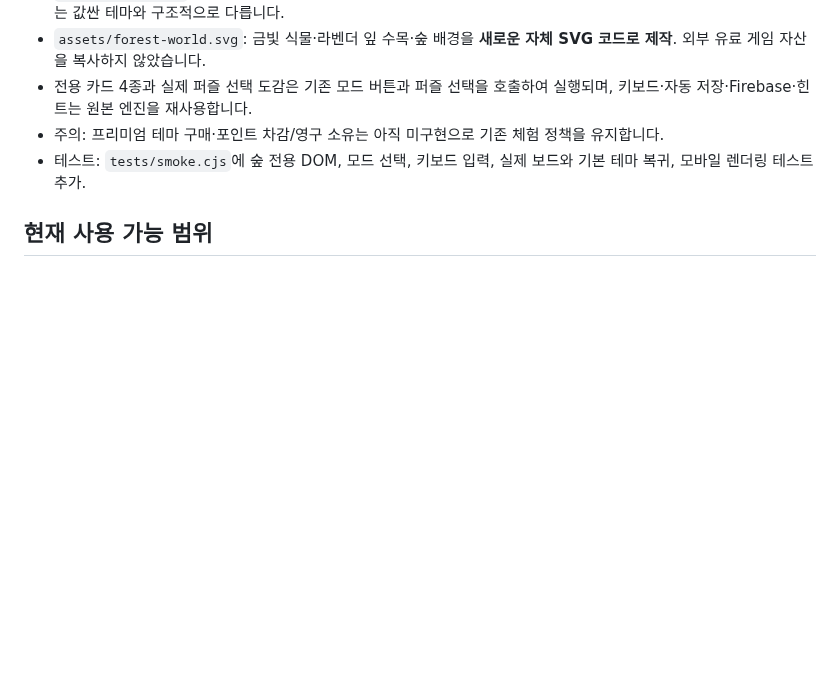
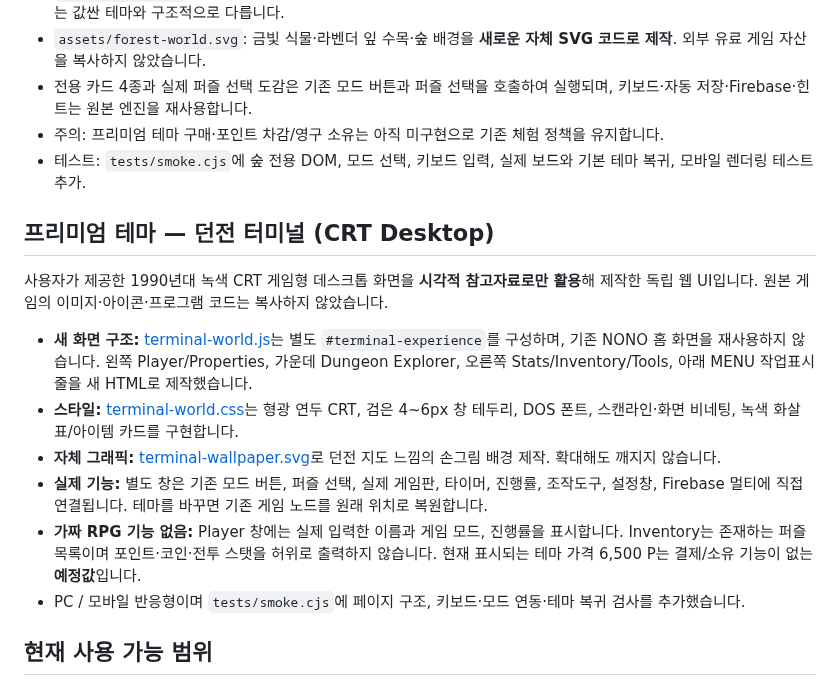
Before and after one commit to ishyun1227/nono-web, a Markdown page: README.md, the part around the change. Rendered like a GitHub page; blank space fills up the shorter version.

Commit message:
Document Dungeon Terminal separate CRT desktop and actual game data connections

```diff
--- a/README.md
+++ b/README.md
@@ -63,6 +63,17 @@ UI는 `index.html`, 사용자 설정은 `settings.js`, 공개 Firebase 웹 설
 - 주의: 프리미엄 테마 구매·포인트 차감/영구 소유는 아직 미구현으로 기존 체험 정책을 유지합니다.
 - 테스트: `tests/smoke.cjs`에 숲 전용 DOM, 모드 선택, 키보드 입력, 실제 보드와 기본 테마 복귀, 모바일 렌더링 테스트 추가.
 
+## 프리미엄 테마 — 던전 터미널 (CRT Desktop)
+
+사용자가 제공한 1990년대 녹색 CRT 게임형 데스크톱 화면을 **시각적 참고자료로만 활용**해 제작한 독립 웹 UI입니다. 원본 게임의 이미지·아이콘·프로그램 코드는 복사하지 않았습니다.
+
+- **새 화면 구조:** [terminal-world.js](terminal-world.js)는 별도 `#terminal-experience`를 구성하며, 기존 NONO 홈 화면을 재사용하지 않습니다. 왼쪽 Player/Properties, 가운데 Dungeon Explorer, 오른쪽 Stats/Inventory/Tools, 아래 MENU 작업표시줄을 새 HTML로 제작했습니다.
+- **스타일:** [terminal-world.css](terminal-world.css)는 형광 연두 CRT, 검은 4~6px 창 테두리, DOS 폰트, 스캔라인·화면 비네팅, 녹색 화살표/아이템 카드를 구현합니다.
+- **자체 그래픽:** [terminal-wallpaper.svg](assets/terminal-wallpaper.svg)로 던전 지도 느낌의 손그림 배경 제작. 확대해도 깨지지 않습니다.
+- **실제 기능:** 별도 창은 기존 모드 버튼, 퍼즐 선택, 실제 게임판, 타이머, 진행률, 조작도구, 설정창, Firebase 멀티에 직접 연결됩니다. 테마를 바꾸면 기존 게임 노드를 원래 위치로 복원합니다.
+- **가짜 RPG 기능 없음:** Player 창에는 실제 입력한 이름과 게임 모드, 진행률을 표시합니다. Inventory는 존재하는 퍼즐 목록이며 포인트·코인·전투 스탯을 허위로 출력하지 않습니다. 현재 표시되는 테마 가격 6,500 P는 결제/소유 기능이 없는 **예정값**입니다.
+- PC / 모바일 반응형이며 `tests/smoke.cjs`에 페이지 구조, 키보드·모드 연동·테마 복귀 검사를 추가했습니다.
+
 ## 현재 사용 가능 범위
 
 - 싱글플레이: 실행 가능
```
